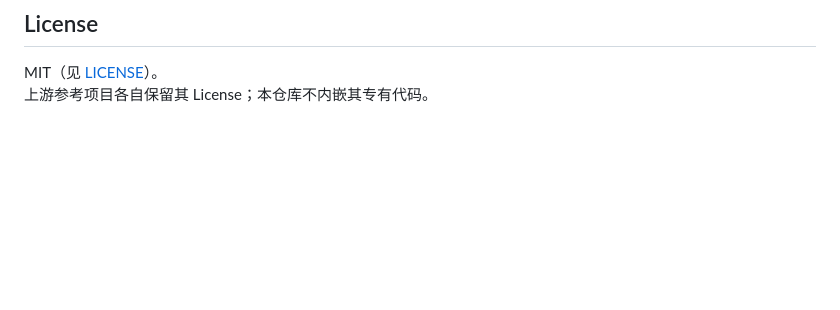
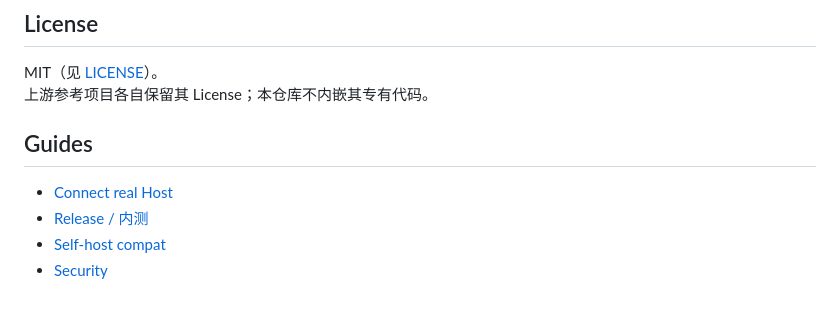
Before and after one commit to mengmenglin123/AgentDeck, a Markdown page: README.md, the part around the change. Drawn GitHub-style; blank space fills up the shorter version.

Commit message:
docs: link release and self-host guides

```diff
--- a/README.md
+++ b/README.md
@@ -129,3 +129,11 @@ flutter build apk --debug
 
 MIT（见 [LICENSE](LICENSE)）。
 上游参考项目各自保留其 License；本仓库不内嵌其专有代码。
+
+
+## Guides
+
+- [Connect real Host](docs/guides/connect-real-host.md)
+- [Release / 内测](docs/guides/release.md)
+- [Self-host compat](docs/guides/self-host-compat.md)
+- [Security](docs/security.md)
```
